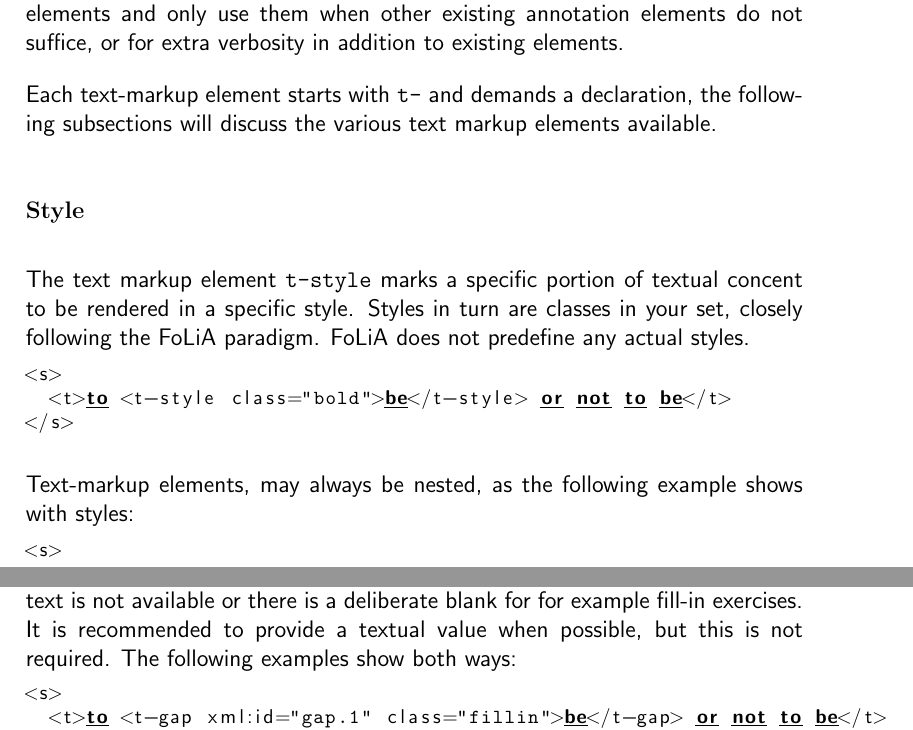
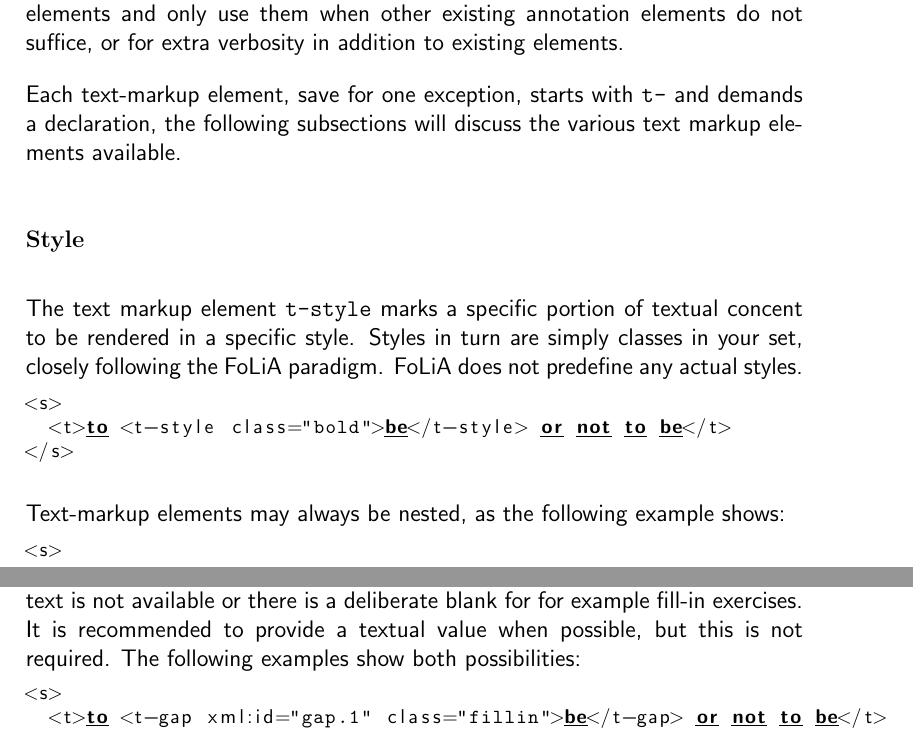
Before and after one commit to proycon/folia, a LaTeX thesis (docs/folia.tex): two parts of pages 77 and 78 of 101, joined at a grey line, cut so that both start at the same text. Compiled offline with pdfLaTeX.

Commit message:
documentation update

```diff
--- a/docs/folia.tex
+++ b/docs/folia.tex
@@ -2879,13 +2879,13 @@ suited for untokenised text. You should however limit your usage of text markup
 elements and only use them when other existing annotation elements do not
 suffice, or for extra verbosity in addition to existing elements.
 
-Each text-markup element starts with \texttt{t-} and demands a declaration, the following subsections will discuss the various text markup elements available.
+Each text-markup element, save for one exception, starts with \texttt{t-} and demands a declaration, the following subsections will discuss the various text markup elements available.
 
 \subsubsection{Style}
 \label{sec:tstyle}
 
 The text markup element \texttt{t-style} marks a specific portion of textual
-concent to be rendered in a specific style. Styles in turn are classes in your
+concent to be rendered in a specific style. Styles in turn are simply classes in your
 set, closely following the FoLiA paradigm. FoLiA does not predefine any actual styles.
 
 \begin{lstlisting}[language=xml]
@@ -2894,8 +2894,7 @@ set, closely following the FoLiA paradigm. FoLiA does not predefine any actual s
 </s>
 \end{lstlisting}
 
-Text-markup elements, may always be nested, as the following example shows with
-styles:
+Text-markup elements may always be nested, as the following example shows:
 
 \begin{lstlisting}[language=xml]
 <s>
@@ -2918,7 +2917,8 @@ The declaration:
 The text markup element \texttt{t-gap} indicates a gap in the textual content.
 Either text is not available or there is a deliberate blank for for
 example fill-in exercises. It is recommended to provide a textual value when
-possible, but this is not required. The following examples show both ways:
+possible, but this is not required. The following examples show both
+possibilities:
 
 \begin{lstlisting}[language=xml]
 <s>
```
